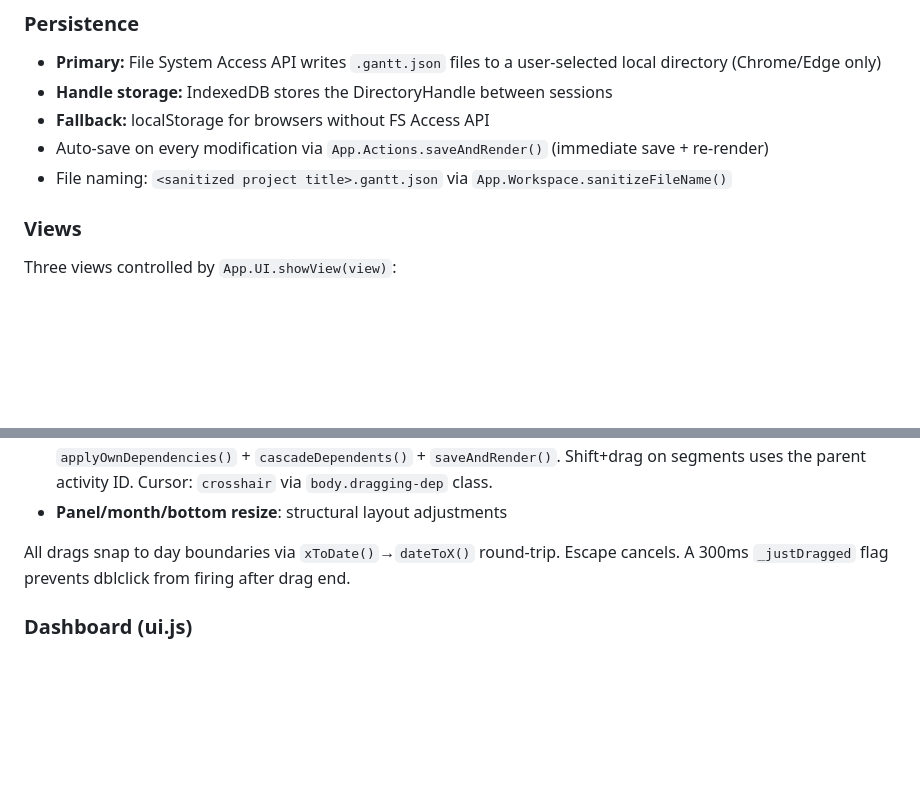
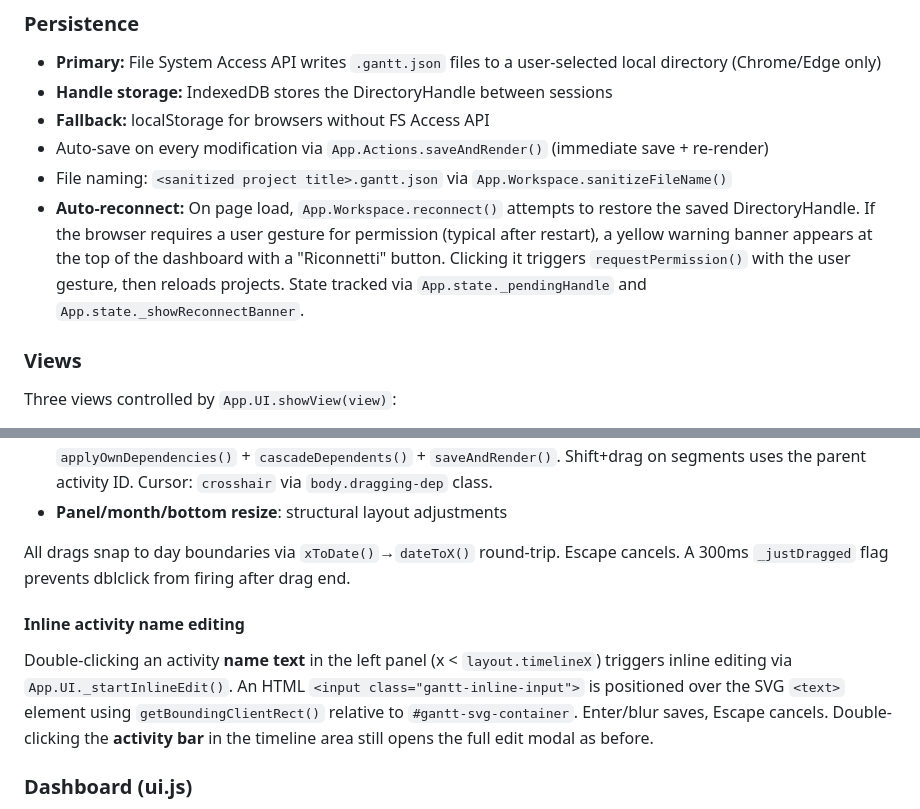
Before and after one commit to fbeeadacta/gantt-chart, a Markdown page: CLAUDE.md, 2 parts joined by grey strips. Rendered like a GitHub page; blank space fills up the shorter version.

```diff
--- a/CLAUDE.md
+++ b/CLAUDE.md
@@ -47,6 +47,7 @@ User onclick → window function (main.js) → App.Actions (mutate state) → Ap
 - **Fallback:** localStorage for browsers without FS Access API
 - Auto-save on every modification via `App.Actions.saveAndRender()` (immediate save + re-render)
 - File naming: `<sanitized project title>.gantt.json` via `App.Workspace.sanitizeFileName()`
+- **Auto-reconnect:** On page load, `App.Workspace.reconnect()` attempts to restore the saved DirectoryHandle. If the browser requires a user gesture for permission (typical after restart), a yellow warning banner appears at the top of the dashboard with a "Riconnetti" button. Clicking it triggers `requestPermission()` with the user gesture, then reloads projects. State tracked via `App.state._pendingHandle` and `App.state._showReconnectBanner`.
 
 ### Views
 
@@ -140,6 +141,10 @@ Per-project layout overrides (monthWidth, leftPanelWidth, svgHeight) are stored
 - **Panel/month/bottom resize**: structural layout adjustments
 
 All drags snap to day boundaries via `xToDate()`→`dateToX()` round-trip. Escape cancels. A 300ms `_justDragged` flag prevents dblclick from firing after drag end.
+
+#### Inline activity name editing
+
+Double-clicking an activity **name text** in the left panel (x < `layout.timelineX`) triggers inline editing via `App.UI._startInlineEdit()`. An HTML `<input class="gantt-inline-input">` is positioned over the SVG `<text>` element using `getBoundingClientRect()` relative to `#gantt-svg-container`. Enter/blur saves, Escape cancels. Double-clicking the **activity bar** in the timeline area still opens the full edit modal as before.
 
 ### Dashboard (ui.js)
 
```
Also changed, not shown: other parts of CLAUDE.md (+12 -4 lines).
